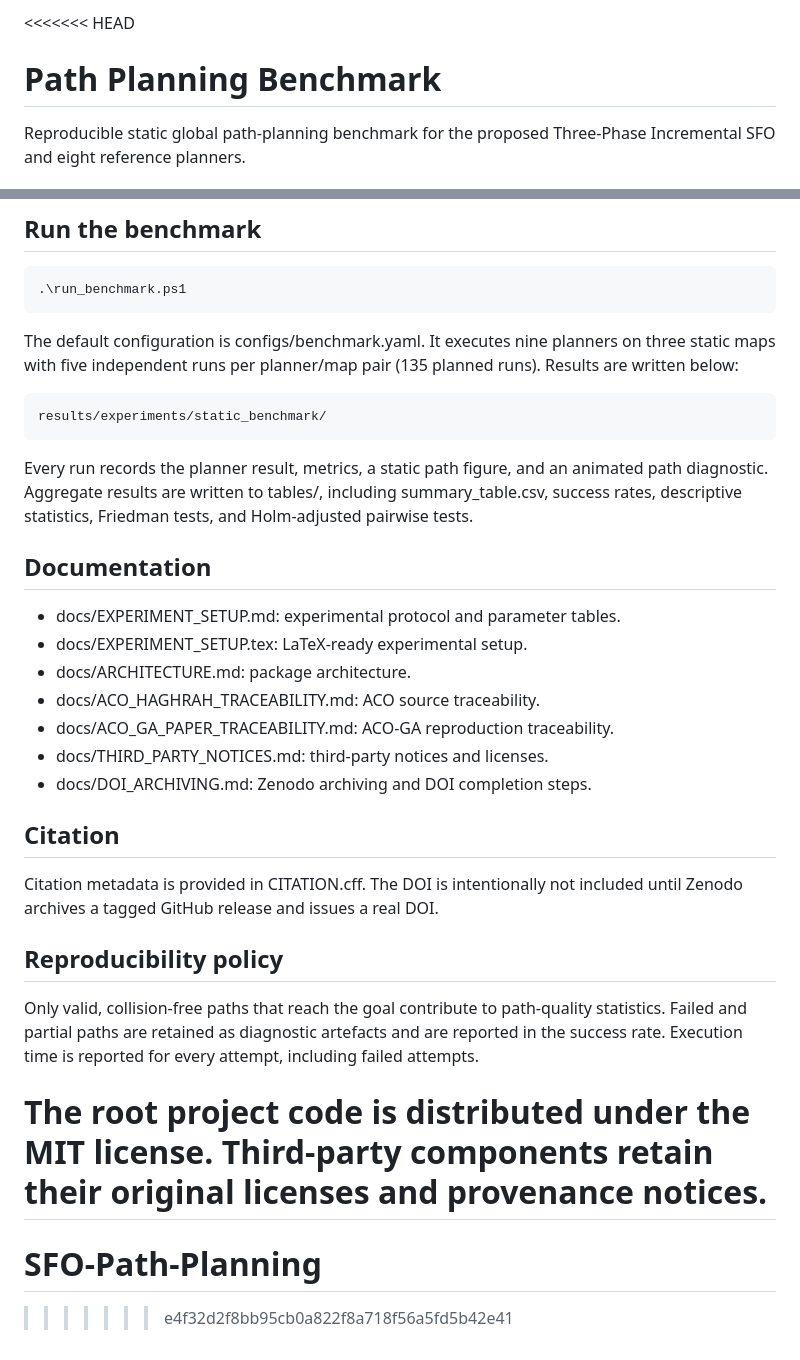
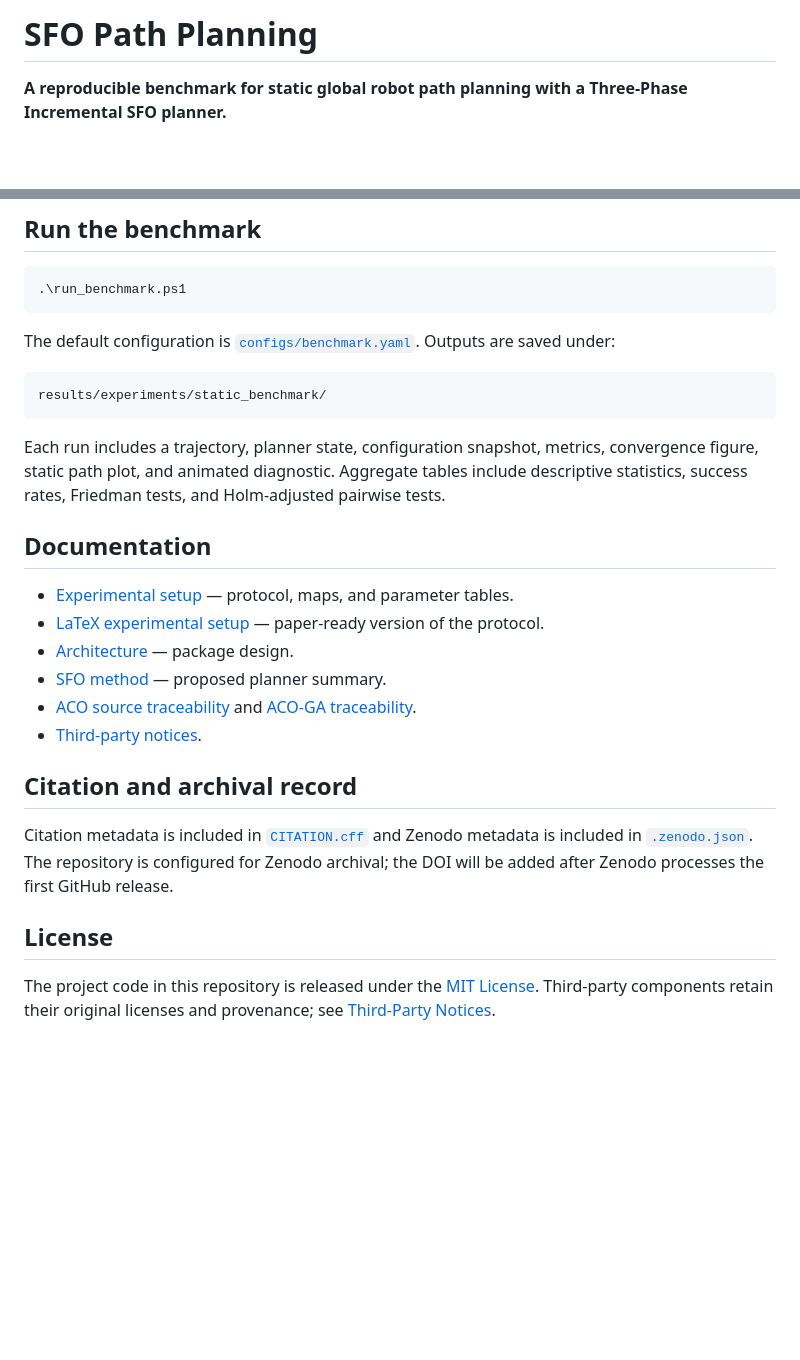
Before and after one commit to abbasaqeel-bit/SFO-Path-Planning, a Markdown page: README.md, 2 parts joined by grey strips. GitHub-like rendering; blank space fills up the shorter version.

````diff
--- a/README.md
+++ b/README.md
@@ -1,6 +1,4 @@
-<<<<<<< HEAD
-# Path Planning Benchmark
+# SFO Path Planning
 
-Reproducible static global path-planning benchmark for the proposed
-Three-Phase Incremental SFO and eight reference planners.
+**A reproducible benchmark for static global robot path planning with a Three-Phase Incremental SFO planner.**
 
@@ -50,43 +84,27 @@ the ACO-GA reproduction self-test, and the ACO-GA map validation.
 .\run_benchmark.ps1
 ```
 
-The default configuration is configs/benchmark.yaml. It executes nine
-planners on three static maps with five independent runs per planner/map pair
-(135 planned runs). Results are written below:
+The default configuration is [`configs/benchmark.yaml`](configs/benchmark.yaml). Outputs are saved under:
 
 ```text
 results/experiments/static_benchmark/
 ```
 
-Every run records the planner result, metrics, a static path figure, and an
-animated path diagnostic. Aggregate results are written to tables/, including
-summary_table.csv, success rates, descriptive statistics, Friedman tests, and
-Holm-adjusted pairwise tests.
+Each run includes a trajectory, planner state, configuration snapshot, metrics, convergence figure, static path plot, and animated diagnostic. Aggregate tables include descriptive statistics, success rates, Friedman tests, and Holm-adjusted pairwise tests.
 
 ## Documentation
 
-- docs/EXPERIMENT_SETUP.md: experimental protocol and parameter tables.
-- docs/EXPERIMENT_SETUP.tex: LaTeX-ready experimental setup.
-- docs/ARCHITECTURE.md: package architecture.
-- docs/ACO_HAGHRAH_TRACEABILITY.md: ACO source traceability.
-- docs/ACO_GA_PAPER_TRACEABILITY.md: ACO-GA reproduction traceability.
-- docs/THIRD_PARTY_NOTICES.md: third-party notices and licenses.
-- docs/DOI_ARCHIVING.md: Zenodo archiving and DOI completion steps.
+- [Experimental setup](docs/EXPERIMENT_SETUP.md) — protocol, maps, and parameter tables.
+- [LaTeX experimental setup](docs/EXPERIMENT_SETUP.tex) — paper-ready version of the protocol.
+- [Architecture](docs/ARCHITECTURE.md) — package design.
+- [SFO method](docs/THREE_PHASE_INCREMENTAL_SFO.md) — proposed planner summary.
+- [ACO source traceability](docs/ACO_HAGHRAH_TRACEABILITY.md) and [ACO-GA traceability](docs/ACO_GA_PAPER_TRACEABILITY.md).
+- [Third-party notices](docs/THIRD_PARTY_NOTICES.md).
 
-## Citation
+## Citation and archival record
 
-Citation metadata is provided in CITATION.cff. The DOI is intentionally not
-included until Zenodo archives a tagged GitHub release and issues a real DOI.
+Citation metadata is included in [`CITATION.cff`](CITATION.cff) and Zenodo metadata is included in [`.zenodo.json`](.zenodo.json). The repository is configured for Zenodo archival; the DOI will be added after Zenodo processes the first GitHub release.
 
-## Reproducibility policy
+## License
 
-Only valid, collision-free paths that reach the goal contribute to path-quality
-statistics. Failed and partial paths are retained as diagnostic artefacts and
-are reported in the success rate. Execution time is reported for every attempt,
-including failed attempts.
-
-The root project code is distributed under the MIT license. Third-party
-components retain their original licenses and provenance notices.
-=======
-# SFO-Path-Planning
->>>>>>> e4f32d2f8bb95cb0a822f8a718f56a5fd5b42e41
+The project code in this repository is released under the [MIT License](LICENSE). Third-party components retain their original licenses and provenance; see [Third-Party Notices](docs/THIRD_PARTY_NOTICES.md).
````
Also changed, not shown: other parts of README.md (+54 -18 lines).
